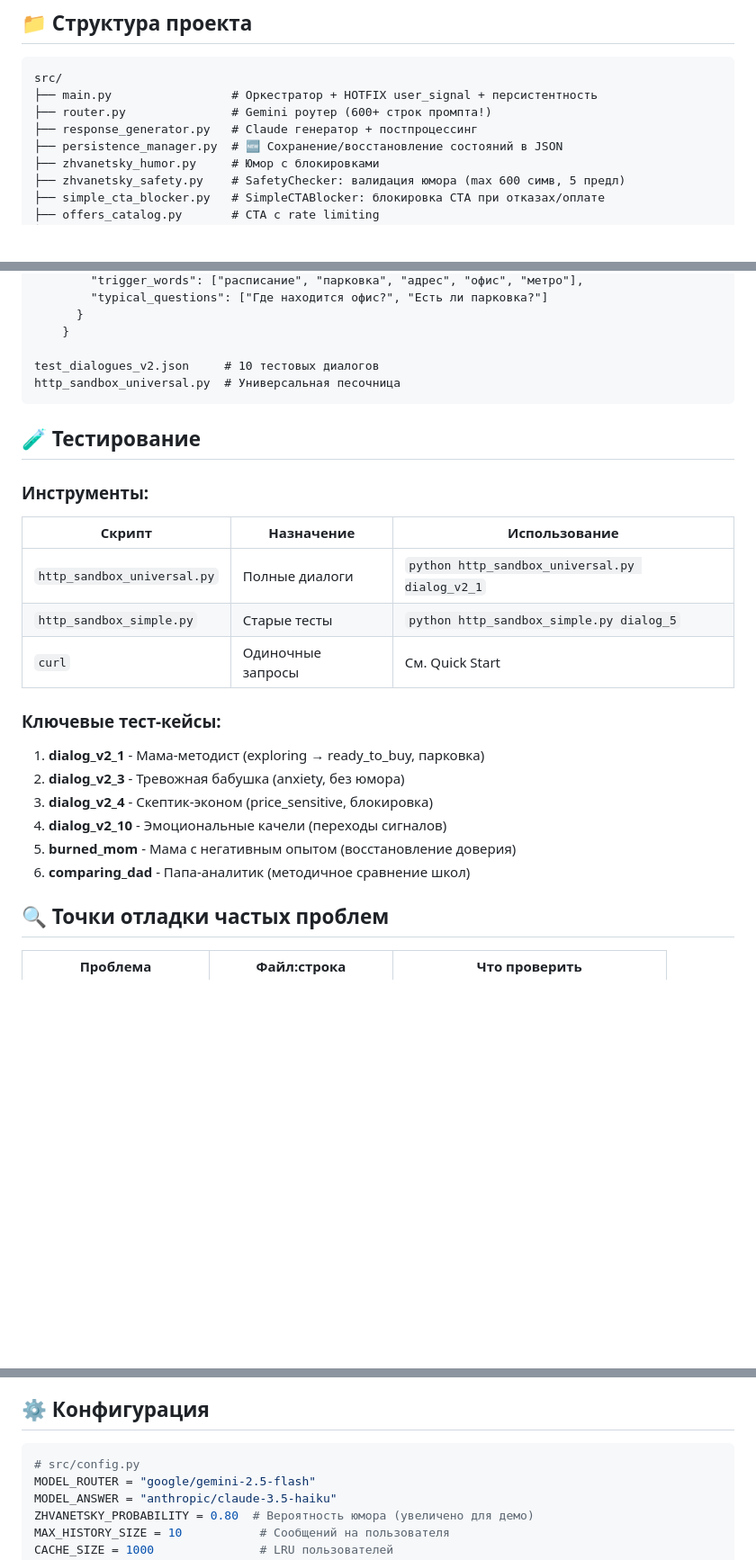
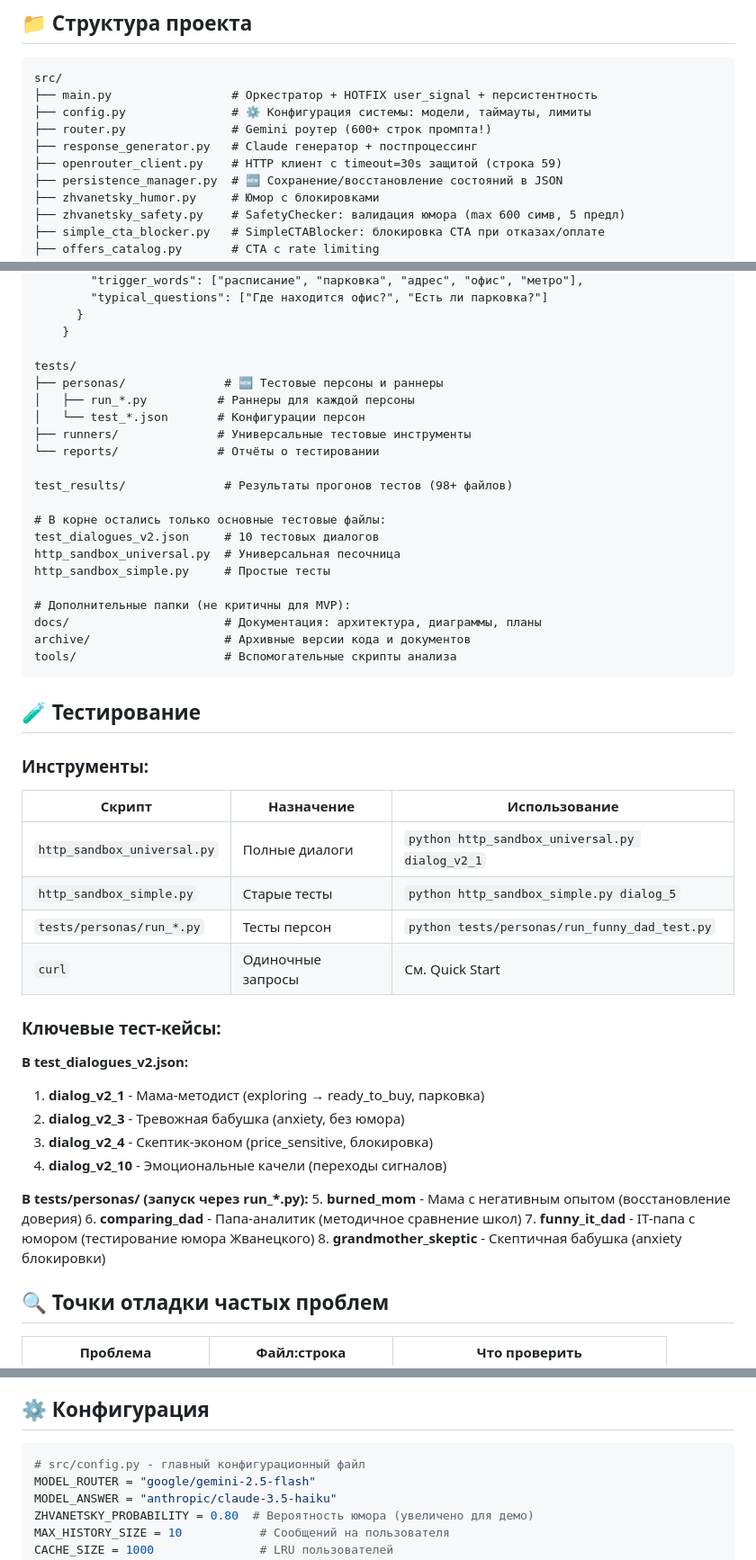
Before and after one commit to shao3d/Ukido_DynContInj, a Markdown page: CLAUDE.md, 3 parts joined by grey strips. Shown at 90% size. GitHub-like rendering; blank space fills up the shorter version.

Commit message:
docs: Обновлена структура проекта в CLAUDE.md после реорганизации папок
- Добавлены критичные файлы src/config.py и src/openrouter_client.py
- Обновлено расположение тестовых персон (теперь в tests/personas/)
- Добавлена информация о папке test_results/
- Расширен раздел тестирования с новыми персонами
- Добавлены краткие упоминания дополнительных папок (docs/, archive/, tools/)

Структура документа обновлена для соответствия текущей организации проекта после чистки.

🤖 Generated with [Claude Code](https://claude.ai/code)

Co-Authored-By: Claude <noreply@anthropic.com>

````diff
--- a/CLAUDE.md
+++ b/CLAUDE.md
@@ -266,8 +266,10 @@ should_block_cta, block_reason = simple_cta_blocker.should_block_cta(
 ```
 src/
 ├── main.py                 # Оркестратор + HOTFIX user_signal + персистентность
+├── config.py               # ⚙️ Конфигурация системы: модели, таймауты, лимиты
 ├── router.py               # Gemini роутер (600+ строк промпта!)
 ├── response_generator.py   # Claude генератор + постпроцессинг
+├── openrouter_client.py    # HTTP клиент с timeout=30s защитой (строка 59)
 ├── persistence_manager.py  # 🆕 Сохранение/восстановление состояний в JSON
 ├── zhvanetsky_humor.py     # Юмор с блокировками
 ├── zhvanetsky_safety.py    # SafetyChecker: валидация юмора (max 600 симв, 5 предл)
@@ -296,8 +298,24 @@ data/
       }
     }
 
+tests/
+├── personas/              # 🆕 Тестовые персоны и раннеры
+│   ├── run_*.py          # Раннеры для каждой персоны
+│   └── test_*.json       # Конфигурации персон
+├── runners/              # Универсальные тестовые инструменты
+└── reports/              # Отчёты о тестировании
+
+test_results/              # Результаты прогонов тестов (98+ файлов)
+
+# В корне остались только основные тестовые файлы:
 test_dialogues_v2.json     # 10 тестовых диалогов
 http_sandbox_universal.py  # Универсальная песочница
+http_sandbox_simple.py     # Простые тесты
+
+# Дополнительные папки (не критичны для MVP):
+docs/                      # Документация: архитектура, диаграммы, планы
+archive/                   # Архивные версии кода и документов
+tools/                     # Вспомогательные скрипты анализа
 ```
 
 ## 🧪 Тестирование
@@ -308,16 +326,22 @@ http_sandbox_universal.py  # Универсальная песочница
 |--------|------------|---------------|
 | `http_sandbox_universal.py` | Полные диалоги | `python http_sandbox_universal.py dialog_v2_1` |
 | `http_sandbox_simple.py` | Старые тесты | `python http_sandbox_simple.py dialog_5` |
+| `tests/personas/run_*.py` | Тесты персон | `python tests/personas/run_funny_dad_test.py` |
 | `curl` | Одиночные запросы | См. Quick Start |
 
 ### Ключевые тест-кейсы:
 
+**В test_dialogues_v2.json:**
 1. **dialog_v2_1** - Мама-методист (exploring → ready_to_buy, парковка)
 2. **dialog_v2_3** - Тревожная бабушка (anxiety, без юмора)
 3. **dialog_v2_4** - Скептик-эконом (price_sensitive, блокировка)
 4. **dialog_v2_10** - Эмоциональные качели (переходы сигналов)
+
+**В tests/personas/ (запуск через run_*.py):**
 5. **burned_mom** - Мама с негативным опытом (восстановление доверия)
 6. **comparing_dad** - Папа-аналитик (методичное сравнение школ)
+7. **funny_it_dad** - IT-папа с юмором (тестирование юмора Жванецкого)
+8. **grandmother_skeptic** - Скептичная бабушка (anxiety блокировки)
 
 ## 🔍 Точки отладки частых проблем
 
@@ -394,7 +418,7 @@ http_sandbox_universal.py  # Универсальная песочница
 ## ⚙️ Конфигурация
 
 ```python
-# src/config.py
+# src/config.py - главный конфигурационный файл
 MODEL_ROUTER = "google/gemini-2.5-flash"
 MODEL_ANSWER = "anthropic/claude-3.5-haiku"
 ZHVANETSKY_PROBABILITY = 0.80  # Вероятность юмора (увеличено для демо)
````
